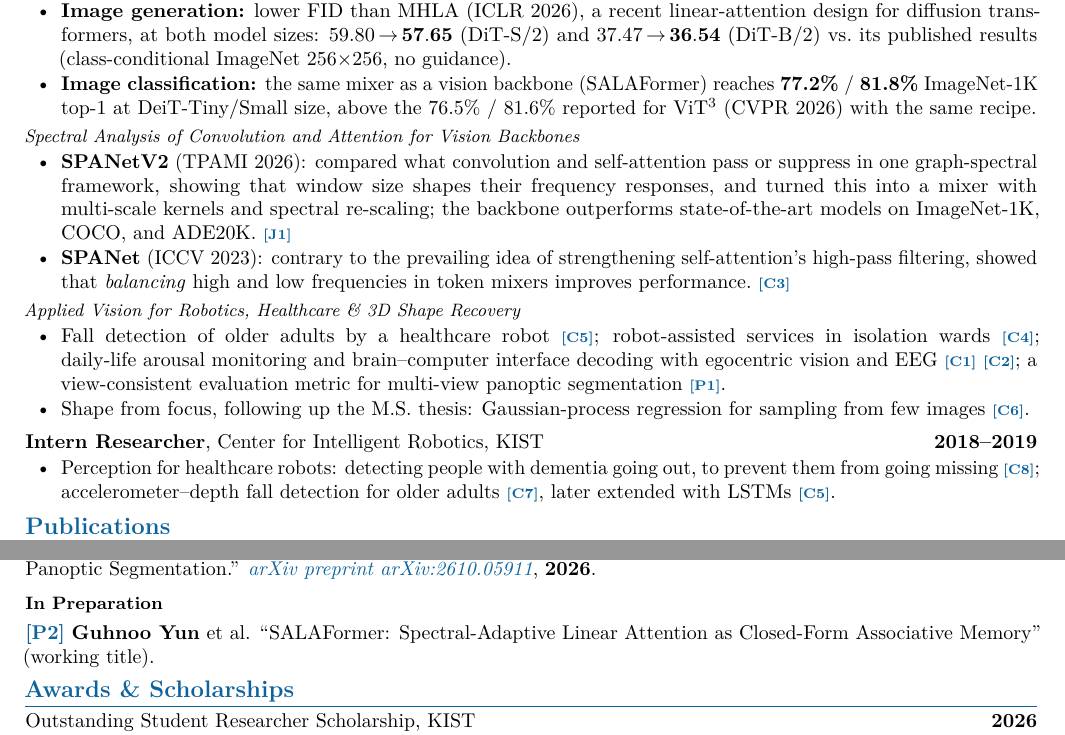
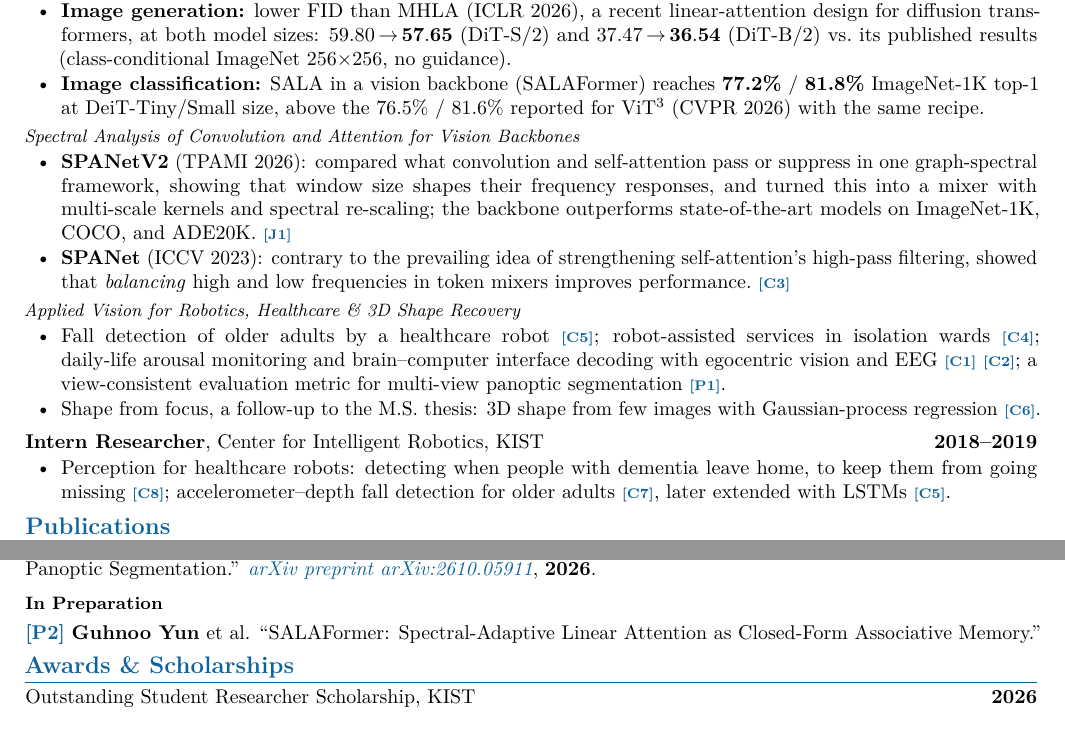
Before and after one commit to DoranLyong/doranlyong.github.io, a LaTeX CV (cv/Guhnoo_Yun_CV.tex): two parts of pages 1 and 2 of 2, joined at a grey line, cut so that both start at the same text. Compiled offline with pdfLaTeX.

Commit message:
Polish CV wording and drop the P2 working-title note
- Name SALA in the image-classification bullet instead of "the same mixer"
- Rephrase the shape-from-focus and dementia-monitoring bullets
- Remove "(working title)" from the in-preparation SALAFormer entry
- Rebuild assets/pdf/Guhnoo_Yun_CV.pdf

Co-Authored-By: Claude Opus 5.5 <noreply@anthropic.com>

```diff
--- a/cv/Guhnoo_Yun_CV.tex
+++ b/cv/Guhnoo_Yun_CV.tex
@@ -110,7 +110,7 @@
         for diffusion transformers, at both model sizes: $59.80\,{\to}\,\mathbf{57.65}$ (DiT-S/2) and
         $37.47\,{\to}\,\mathbf{36.54}$ (DiT-B/2) vs.\ its published results (\mbox{class-conditional}
         ImageNet $256{\times}256$, no guidance).
-  \item \textbf{Image classification:} the same mixer as a vision backbone (SALAFormer) reaches
+  \item \textbf{Image classification:} SALA in a vision backbone (SALAFormer) reaches
         \textbf{77.2\%} / \textbf{81.8\%} ImageNet-1K top-1 at DeiT-Tiny/Small size, above the
         76.5\% / 81.6\% reported for ViT$^3$ (CVPR~2026) with the same recipe.
 \end{itemize}
@@ -132,15 +132,15 @@
         isolation wards \rt{C4}; \mbox{daily-life} arousal monitoring and brain--computer interface decoding
         with egocentric vision and EEG \rt{C1}\rt{C2}; a \mbox{view-consistent} evaluation metric for
         multi-view panoptic segmentation \rt{P1}.
-  \item Shape from focus, following up the M.S.\ thesis: Gaussian-process regression for sampling
-        from few images \rt{C6}.
+  \item Shape from focus, a follow-up to the M.S.\ thesis: 3D shape from few images with
+        Gaussian-process regression \rt{C6}.
 \end{itemize}
 
 \vspace{4pt}
 \cvrow{\textbf{Intern Researcher}, Center for Intelligent Robotics, KIST}{2018--2019}
 \begin{itemize}
-  \item Perception for healthcare robots: detecting people with dementia going out, to prevent them
-        from going missing \rt{C8}; accelerometer--depth fall detection for older adults \rt{C7},
+  \item Perception for healthcare robots: detecting when people with dementia leave home, to keep
+        them from going missing \rt{C8}; accelerometer--depth fall detection for older adults \rt{C7},
         later extended with LSTMs \rt{C5}.
 \end{itemize}
 
@@ -195,7 +195,7 @@
 \vspace{4pt}
 \cvsub{In Preparation}
 \pub{P2}{\me\ et al. ``SALAFormer: Spectral-Adaptive Linear Attention as Closed-Form Associative
-  Memory'' (working title).}
+  Memory.''}
 
 % ---- awards -----------------------------------------------------------------
 \cvsection{Awards \& Scholarships}
```
Also changed, not shown: assets/pdf/Guhnoo_Yun_CV.pdf.
